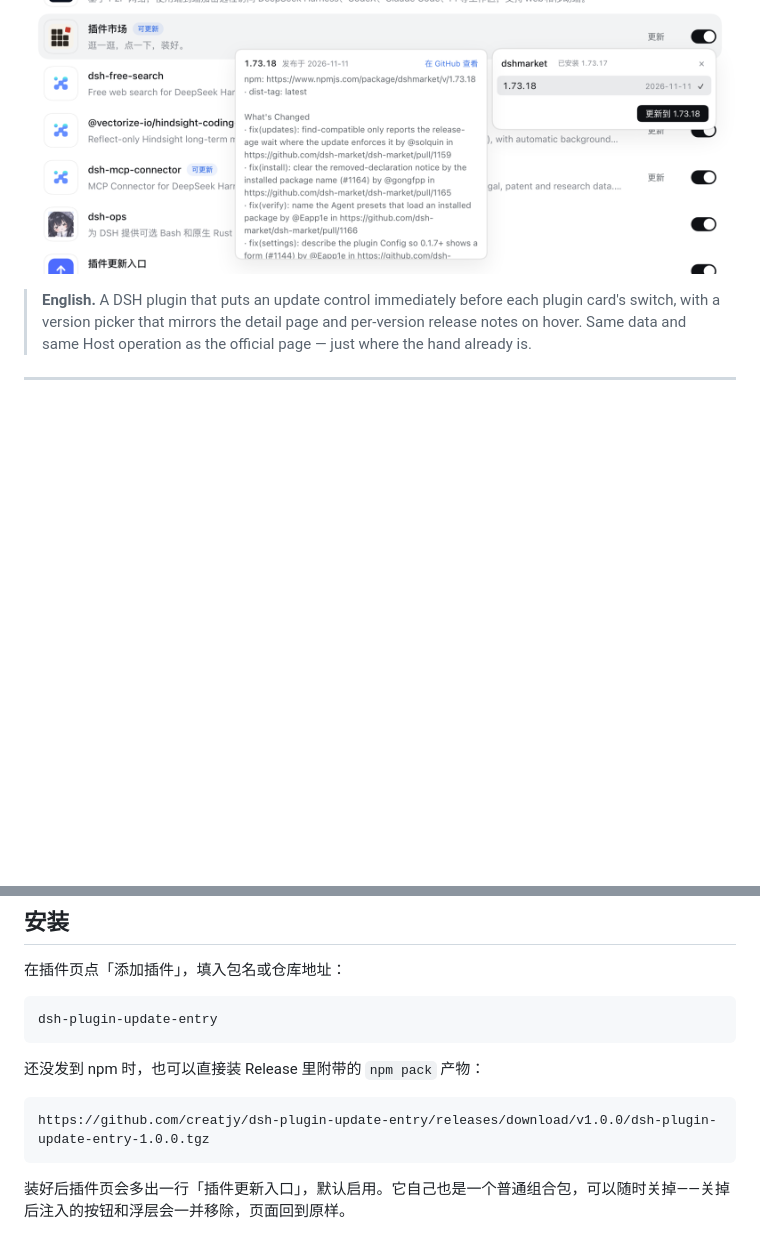
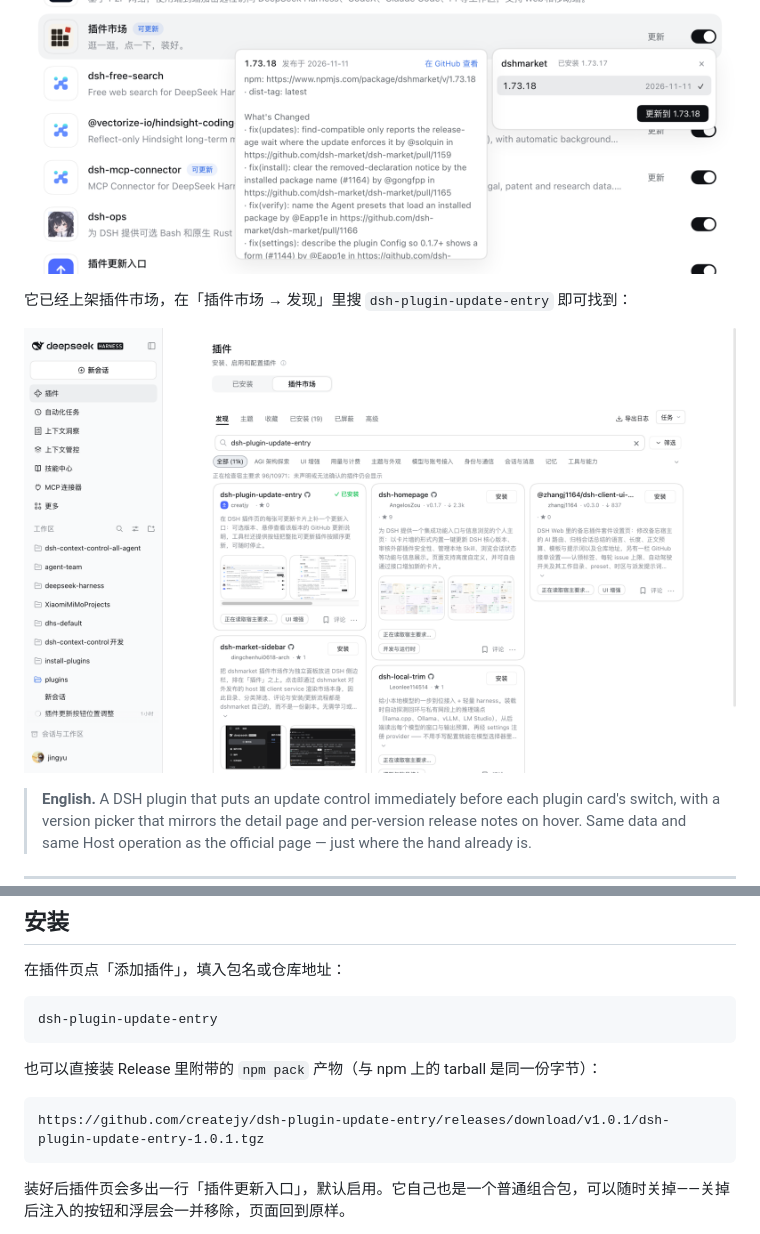
Before and after one commit to creatjy/dsh-plugin-update-entry, a Markdown page: README.md, 2 parts joined by grey strips. GitHub-like rendering; pictures changed too: docs/images/market.png (added); blank space fills up the shorter version.

Commit message:
chore: move to createjy/dsh-plugin-update-entry and cut 1.0.1
The GitHub account was renamed from creatjy to createjy, so every
repository URL, the copyright line and the npm author move with it.
1.0.1 also ships the plugin-market screenshot and lists it in
screenshots.json.

Co-authored-by: Cursor <cursoragent@cursor.com>

````diff
--- a/README.md
+++ b/README.md
@@ -3,6 +3,10 @@
 一个 DeepSeek Harness 插件：把「更新」放回你每天真正会点的地方——插件卡片上、开关之前。
 
 ![插件卡片上的更新入口，右侧是版本选择与悬停说明](docs/images/hero.png)
+
+它已经上架插件市场，在「插件市场 → 发现」里搜 `dsh-plugin-update-entry` 即可找到：
+
+![插件市场里的 dsh-plugin-update-entry](docs/images/market.png)
 
 > **English.** A DSH plugin that puts an update control immediately before each plugin card's
 > switch, with a version picker that mirrors the detail page and per-version release notes on
@@ -77,10 +81,10 @@
 dsh-plugin-update-entry
 ```
 
-还没发到 npm 时，也可以直接装 Release 里附带的 `npm pack` 产物：
+也可以直接装 Release 里附带的 `npm pack` 产物（与 npm 上的 tarball 是同一份字节）：
 
 ```
-https://github.com/creatjy/dsh-plugin-update-entry/releases/download/v1.0.0/dsh-plugin-update-entry-1.0.0.tgz
+https://github.com/createjy/dsh-plugin-update-entry/releases/download/v1.0.1/dsh-plugin-update-entry-1.0.1.tgz
 ```
 
 装好后插件页会多出一行「插件更新入口」，默认启用。它自己也是一个普通组合包，可以随时关掉——关掉后注入的按钮和浮层会一并移除，页面回到原样。
````
Also changed, not shown: 5 other files.
